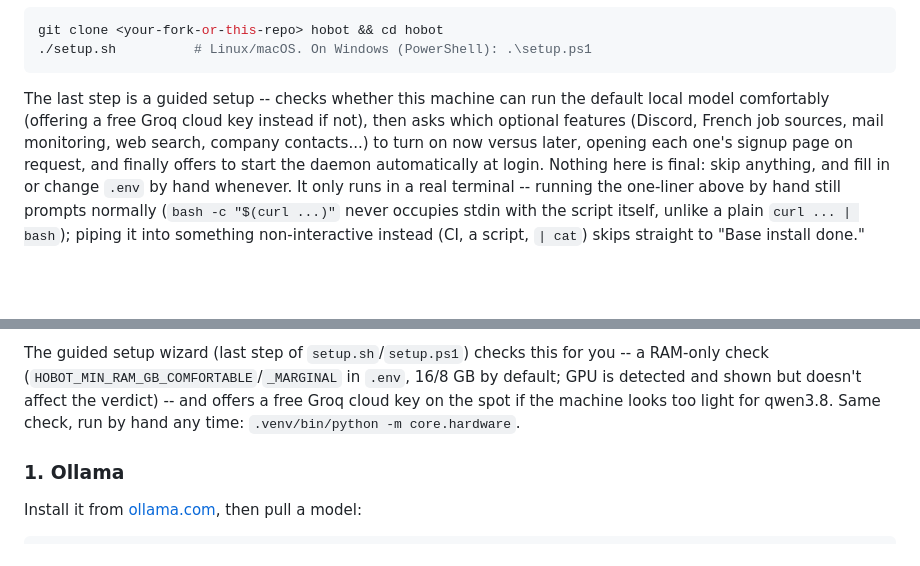
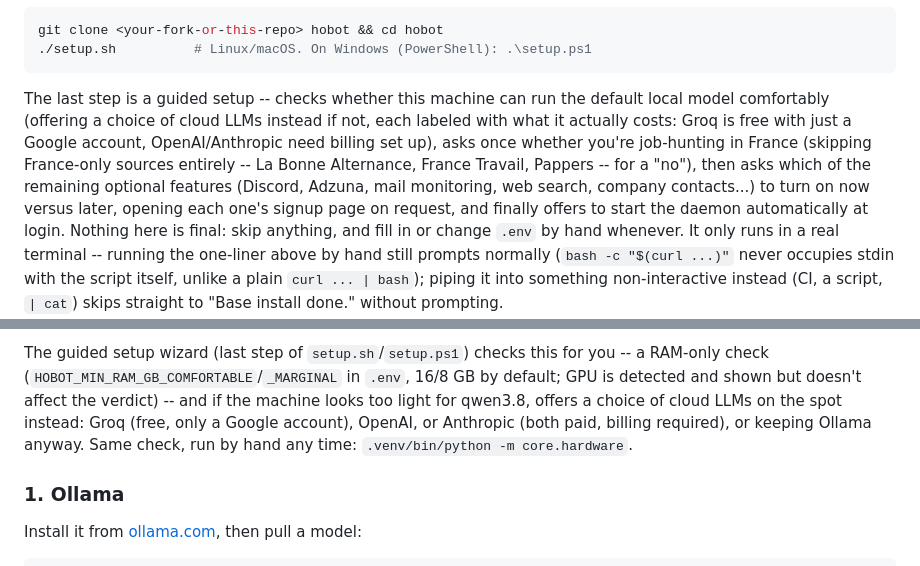
Before and after one commit to Lejusdefruits/hobot, a Markdown page: README.md, 2 parts joined by grey strips. Rendered like a GitHub page; blank space fills up the shorter version.

Commit message:
README: document the France-market question and the multi-provider hardware fallback
Both were only implicit before -- the Quick start paragraph said the wizard
offers "a free Groq cloud key" when it now offers a real choice between
Groq/OpenAI/Anthropic with their actual cost spelled out, and didn't mention
the France-market gate at all. Updated both the Quick start summary and the
Base install hardware section to match what the wizard actually asks now.

````diff
--- a/README.md
+++ b/README.md
@@ -57,11 +57,15 @@ git clone <your-fork-or-this-repo> hobot && cd hobot
 ```
 
 The last step is a guided setup -- checks whether this machine can run the
-default local model comfortably (offering a free Groq cloud key instead if
-not), then asks which optional features (Discord, French job sources, mail
-monitoring, web search, company contacts...) to turn on now versus later,
-opening each one's signup page on request, and finally offers to start the
-daemon automatically at login. Nothing here is final: skip anything, and
+default local model comfortably (offering a choice of cloud LLMs instead if
+not, each labeled with what it actually costs: Groq is free with just a
+Google account, OpenAI/Anthropic need billing set up), asks once whether
+you're job-hunting in France (skipping France-only sources entirely --
+La Bonne Alternance, France Travail, Pappers -- for a "no"), then asks which
+of the remaining optional features (Discord, Adzuna, mail monitoring, web
+search, company contacts...) to turn on now versus later, opening each
+one's signup page on request, and finally offers to start the daemon
+automatically at login. Nothing here is final: skip anything, and
 fill in or change `.env` by hand whenever. It only runs in a real terminal --
 running the one-liner above by hand still prompts normally (`bash -c
 "$(curl ...)"` never occupies stdin with the script itself, unlike a plain
@@ -194,9 +198,10 @@ hardware. See [Platforms](#platforms) for what else differs by OS.
 The guided setup wizard (last step of `setup.sh`/`setup.ps1`) checks this for
 you -- a RAM-only check (`HOBOT_MIN_RAM_GB_COMFORTABLE`/`_MARGINAL` in
 `.env`, 16/8 GB by default; GPU is detected and shown but doesn't affect the
-verdict) -- and offers a free Groq cloud key on the spot if the machine looks
-too light for qwen3.8. Same check, run by hand any time:
-`.venv/bin/python -m core.hardware`.
+verdict) -- and if the machine looks too light for qwen3.8, offers a choice
+of cloud LLMs on the spot instead: Groq (free, only a Google account),
+OpenAI, or Anthropic (both paid, billing required), or keeping Ollama
+anyway. Same check, run by hand any time: `.venv/bin/python -m core.hardware`.
 
 ### 1. Ollama
 
````
